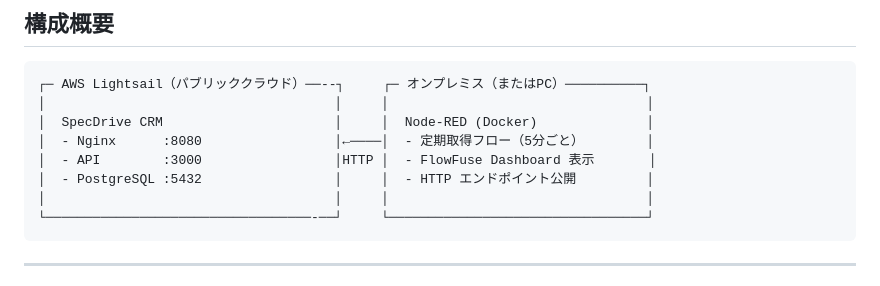
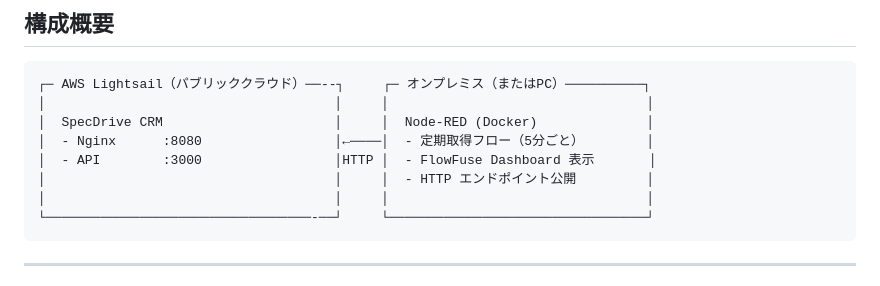
Before and after one commit to kolinz/SpecDrive-CRM, a Markdown page: node-red-integration/README.md, the part around the change. Rendered like a GitHub page.

````diff
--- a/node-red-integration/README.md
+++ b/node-red-integration/README.md
@@ -13,7 +13,7 @@
 │  SpecDrive CRM                      │     │  Node-RED (Docker)              │
 │  - Nginx      :8080                 │←────│  - 定期取得フロー（5分ごと）        │
 │  - API        :3000                 │HTTP │  - FlowFuse Dashboard 表示       │
-│  - PostgreSQL :5432                 │     │  - HTTP エンドポイント公開         │
+│                                     │     │  - HTTP エンドポイント公開         │
 │                                     │     │                                 │
 └──────────────────────────────────-──┘     └─────────────────────────────────┘
 ```
````
